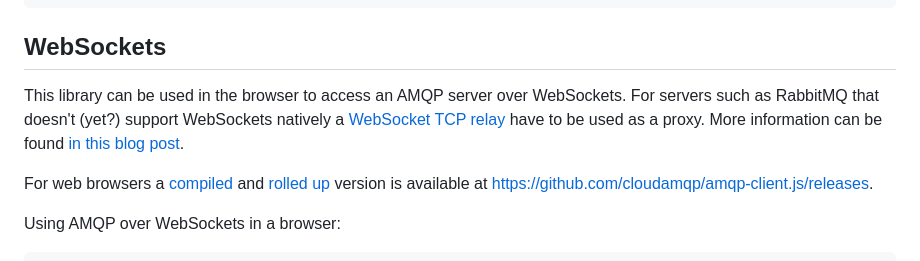
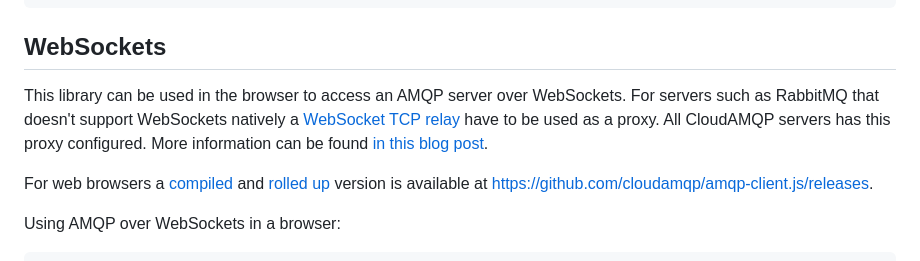
Before and after one commit to cloudamqp/amqp-client.js, a Markdown page: README.md, the part around the change. Rendered like a GitHub page.

Commit message:
Update WebSockets section in README.md
Clarified the usage of WebSocket TCP relay for CloudAMQP servers.

```diff
--- a/README.md
+++ b/README.md
@@ -52,7 +52,7 @@ run()
 
 ## WebSockets
 
-This library can be used in the browser to access an AMQP server over WebSockets. For servers such as RabbitMQ that doesn't (yet?) support WebSockets natively a [WebSocket TCP relay](https://github.com/cloudamqp/websocket-tcp-relay/) have to be used as a proxy. More information can be found [in this blog post](https://www.cloudamqp.com/blog/cloudamqp-releases-amqp-websockets.html).
+This library can be used in the browser to access an AMQP server over WebSockets. For servers such as RabbitMQ that doesn't support WebSockets natively a [WebSocket TCP relay](https://github.com/cloudamqp/websocket-tcp-relay/) have to be used as a proxy. All CloudAMQP servers has this proxy configured. More information can be found [in this blog post](https://www.cloudamqp.com/blog/cloudamqp-releases-amqp-websockets.html).
 
 For web browsers a [compiled](https://www.typescriptlang.org/) and [rolled up](https://www.rollupjs.org/) version is available at <https://github.com/cloudamqp/amqp-client.js/releases>.
 
```
